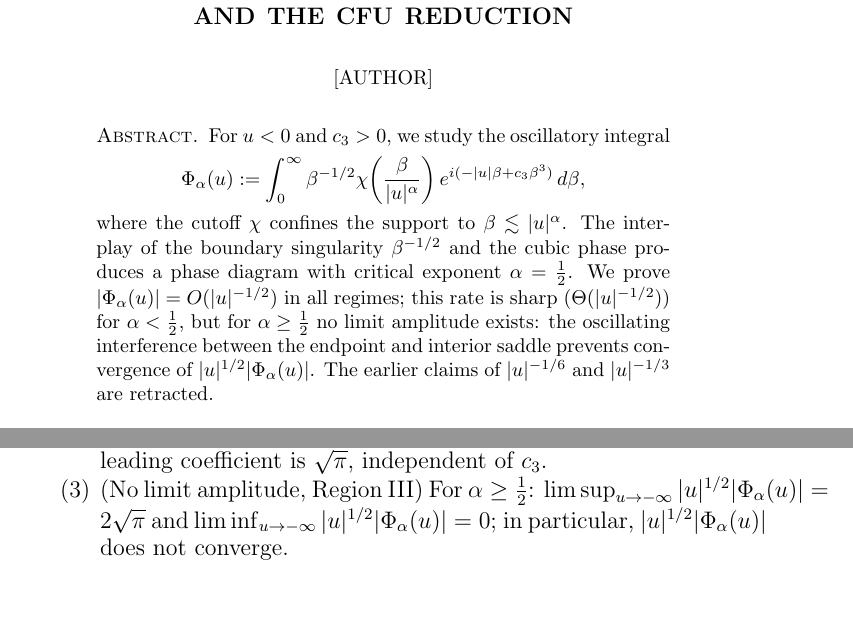
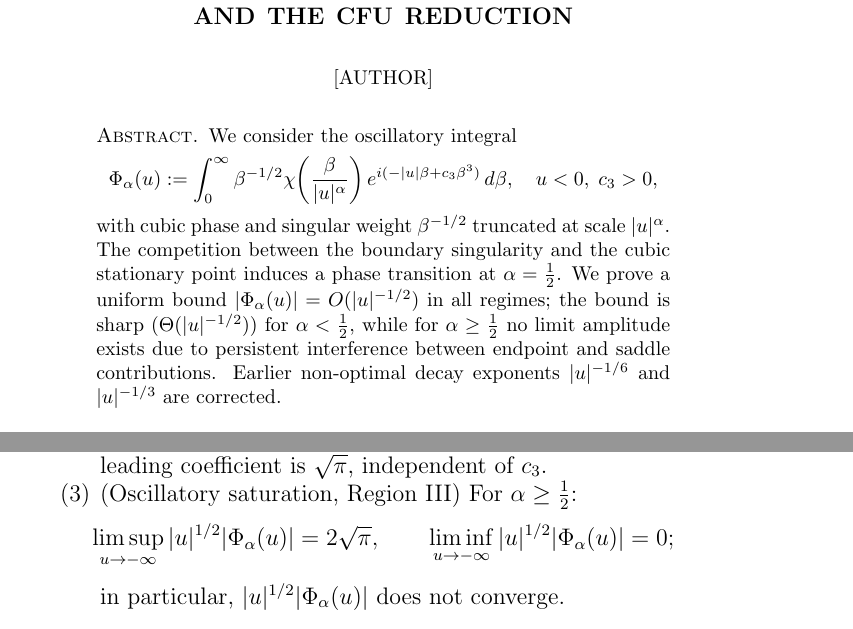
Before and after one commit to Waschtl904/prolate-primes-paper, a LaTeX paper (fold_model.tex): two parts of page 1 of 4, joined at a grey line, cut so that both start at the same text. Compiled offline with pdfLaTeX.

Commit message:
v25: tighter abstract, rename thm(iii) to oscillatory saturation, soften O(|u|^{-N}) to O(lambda^{-N}) formally under IBP

```diff
--- a/fold_model.tex
+++ b/fold_model.tex
@@ -28,7 +28,7 @@
 \author{[Author]}
 
 \begin{abstract}
-For $u<0$ and $c_3>0$, we study the oscillatory integral
+We consider the oscillatory integral
 \[
   \Phi_\alpha(u)
   :=\int_0^\infty
@@ -36,19 +36,21 @@ For $u<0$ and $c_3>0$, we study the oscillatory integral
   \chi\!\left(\frac{\beta}{|u|^\alpha}\right)
   e^{i(-|u|\beta + c_3\beta^3)}
   \,d\beta,
+  \quad u<0,\;c_3>0,
 \]
-where the cutoff $\chi$ confines the support to $\beta\lesssim|u|^\alpha$.
-The interplay of the boundary singularity $\beta^{-1/2}$
-and the cubic phase produces a phase diagram
-with critical exponent $\alpha=\tfrac{1}{2}$.
-We prove $|\Phi_\alpha(u)|=O(|u|^{-1/2})$ in all regimes;
-this rate is sharp ($\Theta(|u|^{-1/2})$) for $\alpha<\tfrac{1}{2}$,
-but for $\alpha\ge\tfrac{1}{2}$ no limit amplitude exists:
-the oscillating interference between the endpoint
-and interior saddle prevents convergence of
-$|u|^{1/2}|\Phi_\alpha(u)|$.
-The earlier claims of $|u|^{-1/6}$ and $|u|^{-1/3}$
-are retracted.
+with cubic phase and singular weight $\beta^{-1/2}$
+truncated at scale $|u|^\alpha$.
+The competition between the boundary singularity
+and the cubic stationary point
+induces a phase transition at $\alpha=\tfrac{1}{2}$.
+We prove a uniform bound
+$|\Phi_\alpha(u)|=O(|u|^{-1/2})$ in all regimes;
+the bound is sharp ($\Theta(|u|^{-1/2})$) for $\alpha<\tfrac{1}{2}$,
+while for $\alpha\ge\tfrac{1}{2}$ no limit amplitude exists
+due to persistent interference between
+endpoint and saddle contributions.
+Earlier non-optimal decay exponents $|u|^{-1/6}$
+and $|u|^{-1/3}$ are corrected.
 \end{abstract}
 
 \maketitle
@@ -64,13 +66,14 @@ Let $\alpha\ge 0$, $c_3>0$, and $u\to-\infty$.
   $|\Phi_\alpha(u)|=\Theta(|u|^{-1/2})$;
   the leading coefficient is $\sqrt{\pi}$,
   independent of $c_3$.
-\item \textup{(No limit amplitude, Region~III)}
+\item \textup{(Oscillatory saturation, Region~III)}
   For $\alpha\ge\tfrac{1}{2}$:
-  $\limsup_{u\to-\infty}|u|^{1/2}|\Phi_\alpha(u)|=2\sqrt{\pi}$
-  and
-  $\liminf_{u\to-\infty}|u|^{1/2}|\Phi_\alpha(u)|=0$;
-  in particular,
-  $|u|^{1/2}|\Phi_\alpha(u)|$ does not converge.
+  \[
+    \limsup_{u\to-\infty}|u|^{1/2}|\Phi_\alpha(u)|=2\sqrt{\pi},
+    \qquad
+    \liminf_{u\to-\infty}|u|^{1/2}|\Phi_\alpha(u)|=0;
+  \]
+  in particular, $|u|^{1/2}|\Phi_\alpha(u)|$ does not converge.
 \end{enumerate}
 \end{theorem}
 
```
Also changed, not shown: fold_model.tex (8 more changed lines).
